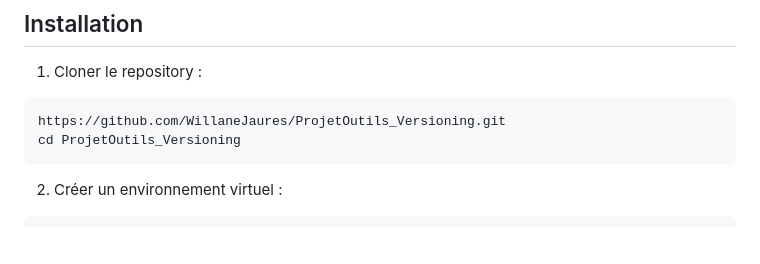
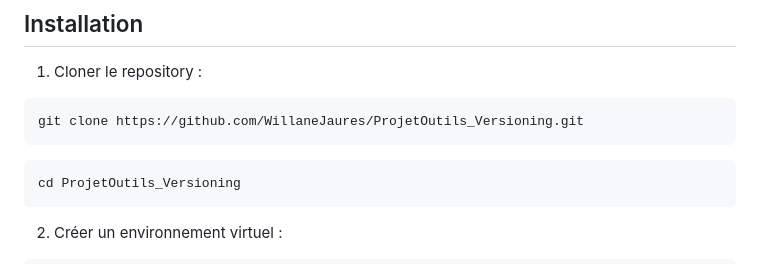
Before and after one commit to WillaneJaures/ProjetOutils_Versioning, a Markdown page: README.md, the part around the change. GitHub-like rendering; blank space fills up the shorter version.

````diff
--- a/README.md
+++ b/README.md
@@ -21,7 +21,9 @@ WILL ETP est une application web Django permettant de charger des données, effe
 
 1. Cloner le repository :
 ```bash
-https://github.com/WillaneJaures/ProjetOutils_Versioning.git
+git clone https://github.com/WillaneJaures/ProjetOutils_Versioning.git
+```
+```bash
 cd ProjetOutils_Versioning
 ```
 
````
